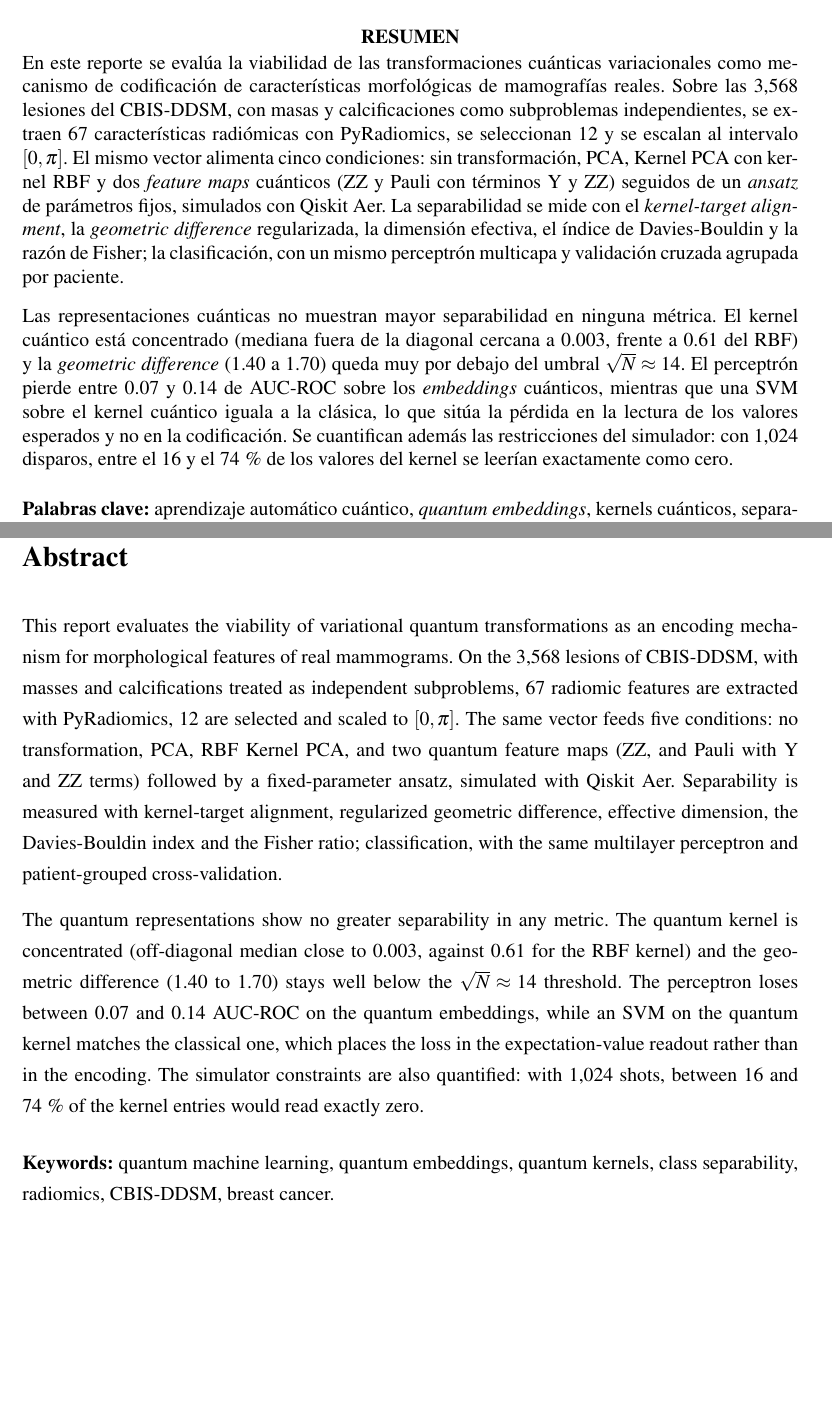
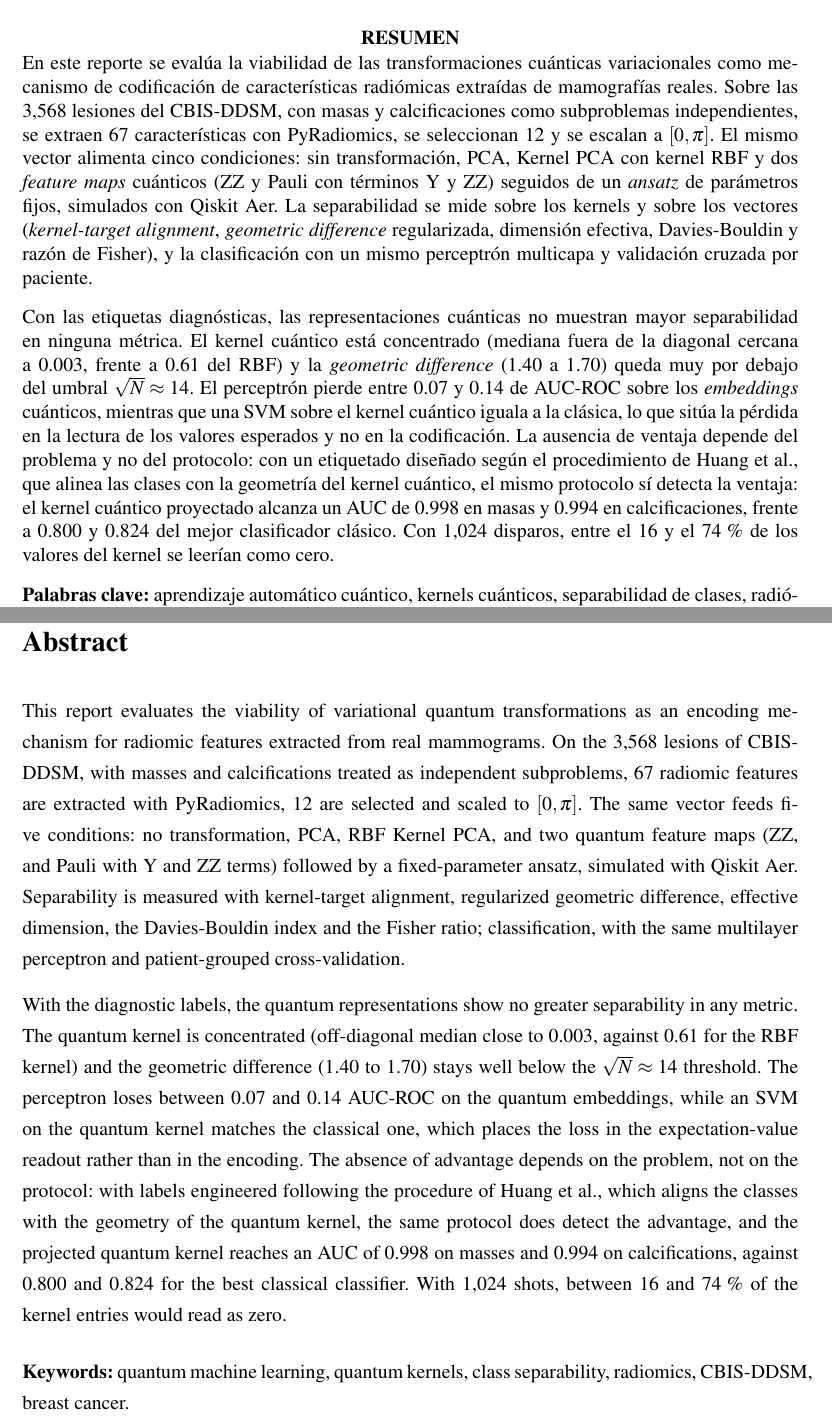
Before and after one commit to AlexanderSanchezGarcia/Breast_Cancer_QML, a LaTeX document (Docs/Technical_Report.tex, which reads Docs/capitulos/0_Preliminares/abstract.tex, Docs/capitulos/0_Preliminares/resumen.tex): two parts of pages 2 and 18 of 202, joined at a grey line, cut so that both start at the same text, the shorter picture padded with empty space. Compiled offline with pdfLaTeX.

Commit message:
Revisar el resumen y el abstract: características radiómicas y control con etiquetado diseñado
- Se codifican características radiómicas, no morfológicas.
- Se añade que la ausencia de ventaja depende del problema: con el etiquetado diseñado según Huang et al. el kernel proyectado alcanza 0.998 y 0.994 de AUC frente a 0.800 y 0.824 del mejor clásico (X6_etiquetas_construidas.csv).
- La hoja de resumen cabe en una página.

```diff
--- a/Docs/capitulos/0_Preliminares/abstract.tex
+++ b/Docs/capitulos/0_Preliminares/abstract.tex
@@ -1,7 +1,7 @@
-% abstract.tex: BORRADOR (2026-10-18), traducción de resumen.tex; revisar junto con él.
-This report evaluates the viability of variational quantum transformations as an encoding mechanism for morphological features of real mammograms. On the 3,568 lesions of CBIS-DDSM, with masses and calcifications treated as independent subproblems, 67 radiomic features are extracted with PyRadiomics, 12 are selected and scaled to $[0,\pi]$. The same vector feeds five conditions: no transformation, PCA, RBF Kernel PCA, and two quantum feature maps (ZZ, and Pauli with Y and ZZ terms) followed by a fixed-parameter ansatz, simulated with Qiskit Aer. Separability is measured with kernel-target alignment, regularized geometric difference, effective dimension, the Davies-Bouldin index and the Fisher ratio; classification, with the same multilayer perceptron and patient-grouped cross-validation.
+% abstract.tex: BORRADOR (2026-10-18, revisado el 2026-10-19), traducción de resumen.tex; revisar junto con él.
+This report evaluates the viability of variational quantum transformations as an encoding mechanism for radiomic features extracted from real mammograms. On the 3,568 lesions of CBIS-DDSM, with masses and calcifications treated as independent subproblems, 67 radiomic features are extracted with PyRadiomics, 12 are selected and scaled to $[0,\pi]$. The same vector feeds five conditions: no transformation, PCA, RBF Kernel PCA, and two quantum feature maps (ZZ, and Pauli with Y and ZZ terms) followed by a fixed-parameter ansatz, simulated with Qiskit Aer. Separability is measured with kernel-target alignment, regularized geometric difference, effective dimension, the Davies-Bouldin index and the Fisher ratio; classification, with the same multilayer perceptron and patient-grouped cross-validation.
 
-The quantum representations show no greater separability in any metric. The quantum kernel is concentrated (off-diagonal median close to 0.003, against 0.61 for the RBF kernel) and the geometric difference (1.40 to 1.70) stays well below the $\sqrt{N}\approx 14$ threshold. The perceptron loses between 0.07 and 0.14 AUC-ROC on the quantum embeddings, while an SVM on the quantum kernel matches the classical one, which places the loss in the expectation-value readout rather than in the encoding. The simulator constraints are also quantified: with 1,024 shots, between 16 and 74\,\% of the kernel entries would read exactly zero.
+With the diagnostic labels, the quantum representations show no greater separability in any metric. The quantum kernel is concentrated (off-diagonal median close to 0.003, against 0.61 for the RBF kernel) and the geometric difference (1.40 to 1.70) stays well below the $\sqrt{N}\approx 14$ threshold. The perceptron loses between 0.07 and 0.14 AUC-ROC on the quantum embeddings, while an SVM on the quantum kernel matches the classical one, which places the loss in the expectation-value readout rather than in the encoding. The absence of advantage depends on the problem, not on the protocol: with labels engineered following the procedure of Huang et al., which aligns the classes with the geometry of the quantum kernel, the same protocol does detect the advantage, and the projected quantum kernel reaches an AUC of 0.998 on masses and 0.994 on calcifications, against 0.800 and 0.824 for the best classical classifier. With 1,024 shots, between 16 and 74\,\% of the kernel entries would read as zero.
 
 \medskip
-\noindent\textbf{Keywords:} quantum machine learning, quantum embeddings, quantum kernels, class separability, radiomics, CBIS-DDSM, breast cancer.
+\noindent\textbf{Keywords:} quantum machine learning, quantum kernels, class separability, radiomics, CBIS-DDSM, breast cancer.
--- a/Docs/capitulos/0_Preliminares/resumen.tex
+++ b/Docs/capitulos/0_Preliminares/resumen.tex
@@ -1,9 +1,8 @@
-% resumen.tex: BORRADOR (2026-10-18) para revisión del autor.
+% resumen.tex: BORRADOR (2026-10-18, revisado el 2026-10-19) para revisión del autor.
 % fuente: H-031 (concentración), H-039/H-040 (separabilidad), H-042 (AUC del MLP), H-044 (QSVM),
-%         H-051/H-052 (OE-6). Todas las cifras están también en §6.
-En este reporte se evalúa la viabilidad de las transformaciones cuánticas variacionales como mecanismo de codificación de características morfológicas de mamografías reales. Sobre las 3,568 lesiones del CBIS-DDSM, con masas y calcificaciones como subproblemas independientes, se extraen 67 características radiómicas con PyRadiomics, se seleccionan 12 y se escalan al intervalo $[0,\pi]$. El mismo vector alimenta cinco condiciones: sin transformación, PCA, Kernel PCA con kernel RBF y dos \textit{feature maps} cuánticos (ZZ y Pauli con términos Y y ZZ) seguidos de un \textit{ansatz} de parámetros fijos, simulados con Qiskit Aer. La separabilidad se mide con el \textit{kernel-target alignment}, la \textit{geometric difference} regularizada, la dimensión efectiva, el índice de Davies-Bouldin y la razón de Fisher; la clasificación, con un mismo perceptrón multicapa y validación cruzada agrupada por paciente.
+%         H-048 (etiquetado diseñado; X6_etiquetas_construidas.csv), H-052 (OE-6). Todas las cifras están también en §6.
+En este reporte se evalúa la viabilidad de las transformaciones cuánticas variacionales como mecanismo de codificación de características radiómicas extraídas de mamografías reales. Sobre las 3,568 lesiones del CBIS-DDSM, con masas y calcificaciones como subproblemas independientes, se extraen 67 características con PyRadiomics, se seleccionan 12 y se escalan a $[0,\pi]$. El mismo vector alimenta cinco condiciones: sin transformación, PCA, Kernel PCA con kernel RBF y dos \textit{feature maps} cuánticos (ZZ y Pauli con términos Y y ZZ) seguidos de un \textit{ansatz} de parámetros fijos, simulados con Qiskit Aer. La separabilidad se mide sobre los kernels y sobre los vectores (\textit{kernel-target alignment}, \textit{geometric difference} regularizada, dimensión efectiva, Davies-Bouldin y razón de Fisher), y la clasificación con un mismo perceptrón multicapa y validación cruzada por paciente.
 
-Las representaciones cuánticas no muestran mayor separabilidad en ninguna métrica. El kernel cuántico está concentrado (mediana fuera de la diagonal cercana a 0.003, frente a 0.61 del RBF) y la \textit{geometric difference} (1.40 a 1.70) queda muy por debajo del umbral $\sqrt{N}\approx 14$. El perceptrón pierde entre 0.07 y 0.14 de AUC-ROC sobre los \textit{embeddings} cuánticos, mientras que una SVM sobre el kernel cuántico iguala a la clásica, lo que sitúa la pérdida en la lectura de los valores esperados y no en la codificación. Se cuantifican además las restricciones del simulador: con 1,024 disparos, entre el 16 y el 74\,\% de los valores del kernel se leerían exactamente como cero.
+Con las etiquetas diagnósticas, las representaciones cuánticas no muestran mayor separabilidad en ninguna métrica. El kernel cuántico está concentrado (mediana fuera de la diagonal cercana a 0.003, frente a 0.61 del RBF) y la \textit{geometric difference} (1.40 a 1.70) queda muy por debajo del umbral $\sqrt{N}\approx 14$. El perceptrón pierde entre 0.07 y 0.14 de AUC-ROC sobre los \textit{embeddings} cuánticos, mientras que una SVM sobre el kernel cuántico iguala a la clásica, lo que sitúa la pérdida en la lectura de los valores esperados y no en la codificación. La ausencia de ventaja depende del problema y no del protocolo: con un etiquetado diseñado según el procedimiento de Huang et al., que alinea las clases con la geometría del kernel cuántico, el mismo protocolo sí detecta la ventaja: el kernel cuántico proyectado alcanza un AUC de 0.998 en masas y 0.994 en calcificaciones, frente a 0.800 y 0.824 del mejor clasificador clásico. Con 1,024 disparos, entre el 16 y el 74\,\% de los valores del kernel se leerían como cero.
 
-\medskip
-\noindent\textbf{Palabras clave:} aprendizaje automático cuántico, \textit{quantum embeddings}, kernels cuánticos, separabilidad de clases, radiómica, CBIS-DDSM, cáncer de mama.
+\noindent\textbf{Palabras clave:} aprendizaje automático cuántico, kernels cuánticos, separabilidad de clases, radiómica, CBIS-DDSM, cáncer de mama.
```
Also changed, not shown: Docs/Technical_Report.tex (+9 -9 lines), 2 other files.
